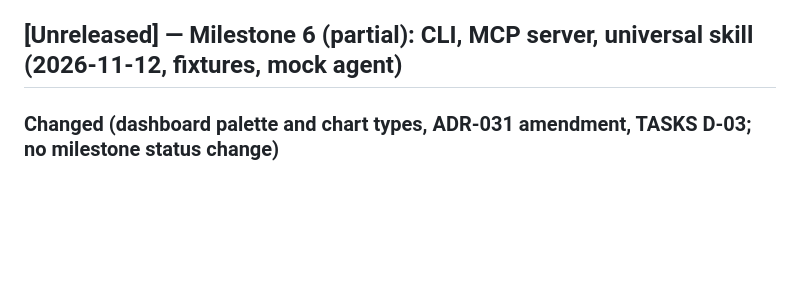
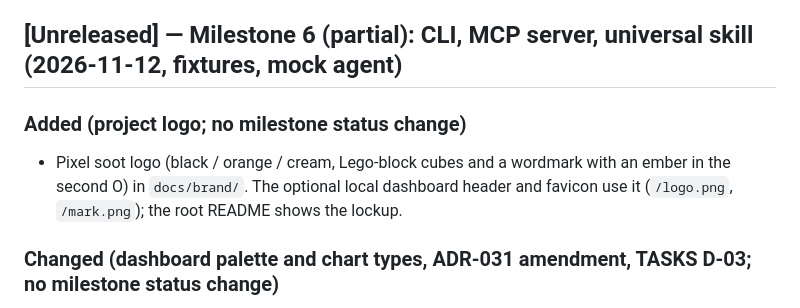
Before and after one commit to josephcake/soot, a Markdown page: CHANGELOG.md, the part around the change. GitHub-like rendering; blank space fills up the shorter version.

```diff
--- a/CHANGELOG.md
+++ b/CHANGELOG.md
@@ -4,6 +4,12 @@ All notable changes are recorded here by milestone. Format loosely follows
 [Keep a Changelog](https://keepachangelog.com/en/1.1.0/). No versions have been released.
 
 ## [Unreleased] — Milestone 6 (partial): CLI, MCP server, universal skill (2026-11-12, fixtures, mock agent)
+
+### Added (project logo; no milestone status change)
+
+- Pixel soot logo (black / orange / cream, Lego-block cubes and a wordmark with an ember in
+  the second O) in `docs/brand/`. The optional local dashboard header and favicon use it
+  (`/logo.png`, `/mark.png`); the root README shows the lockup.
 
 ### Changed (dashboard palette and chart types, ADR-031 amendment, TASKS D-03; no milestone status change)
 
```
Also changed, not shown: README.md (+2 -0 lines), apps/dashboard/README.md (+2 -0 lines), docs/brand/soot-lockup-4x.png (added), docs/brand/soot-lockup.png (added), docs/brand/soot-mark-16.png (added), docs/brand/soot-mark.png (added), 3 other files.
